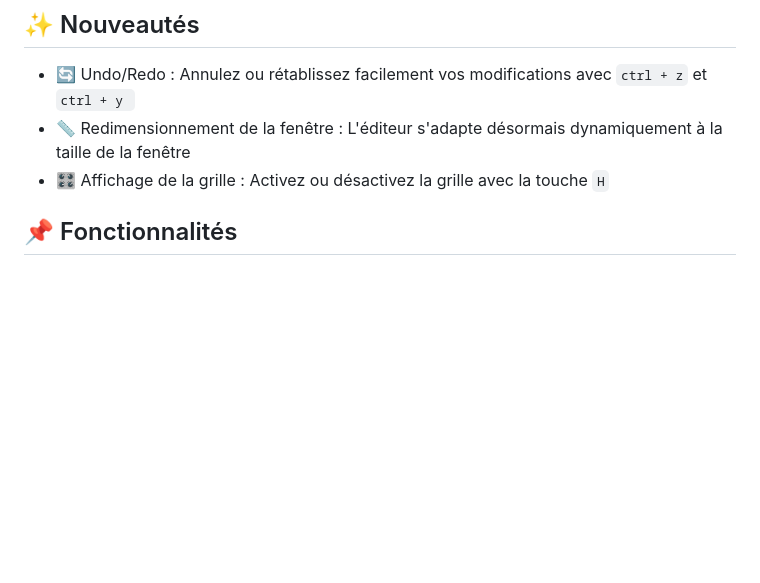
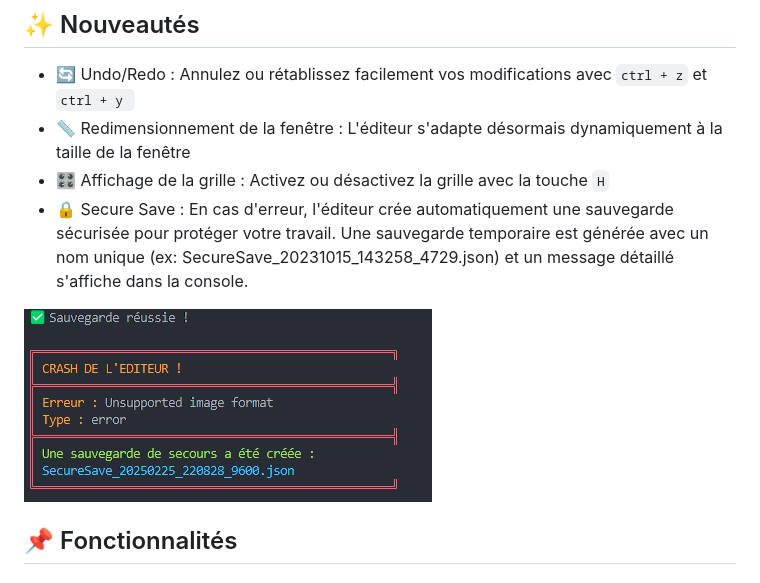
Before and after one commit to zerosh0/TileMapEditor, a Markdown page: README.md, the part around the change. Rendered like a GitHub page; pictures changed too: Assets/images/secureSave.png (added); blank space fills up the shorter version.

Commit message:
Secure Save + Amélioration du ctrl + Z

````diff
--- a/README.md
+++ b/README.md
@@ -5,6 +5,9 @@
 - 🔄 Undo/Redo : Annulez ou rétablissez facilement vos modifications avec ```ctrl + z``` et ```ctrl + y ```
 - 📏 Redimensionnement de la fenêtre : L'éditeur s'adapte désormais dynamiquement à la taille de la fenêtre
 - 🎛️ Affichage de la grille : Activez ou désactivez la grille avec la touche ```H```
+- 🔒 Secure Save : En cas d'erreur, l'éditeur crée automatiquement une sauvegarde sécurisée pour protéger votre travail. Une sauvegarde temporaire est générée avec un nom unique (ex: SecureSave_20231015_143258_4729.json) et un message détaillé s'affiche dans la console.
+
+![Secure save Message](Assets/images/secureSave.png)
 ## 📌 Fonctionnalités
 
 ### 🖌️ **Édition et outils de dessin**
````
Also changed, not shown: 5 other files.
